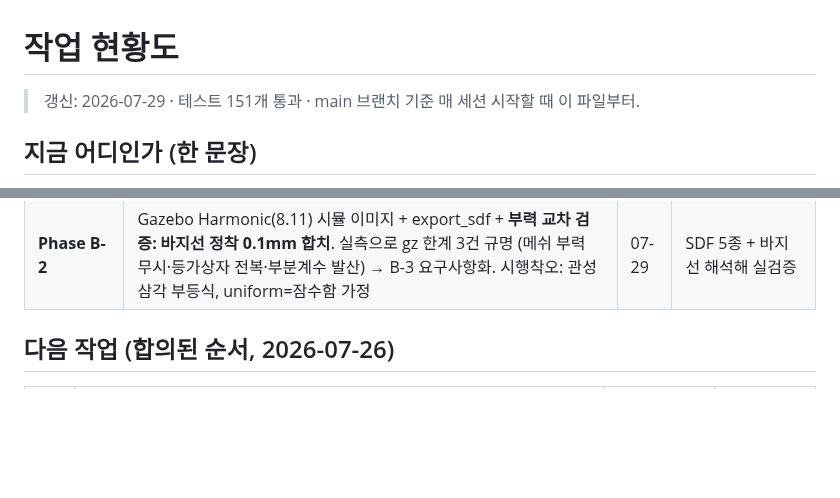
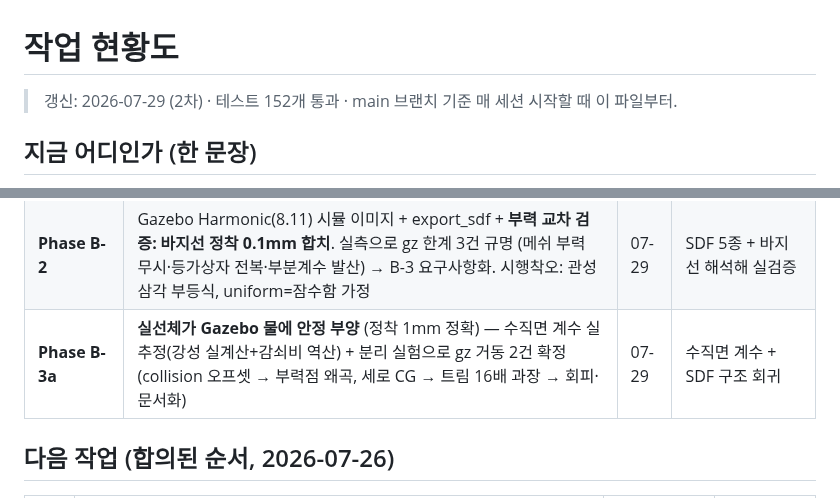
Before and after one commit to unmatsutake377-rgb/ship-ai-design-project, a Markdown page: docs/PROGRESS.md, 2 parts joined by grey strips. Drawn GitHub-style; blank space fills up the shorter version.

Commit message:
docs: 현황도 갱신 (B-3a 부양 성공, 테스트 152)
Co-Authored-By: Claude Fable 5 <noreply@anthropic.com>

```diff
--- a/docs/PROGRESS.md
+++ b/docs/PROGRESS.md
@@ -1,6 +1,6 @@
 # 작업 현황도
 
-> 갱신: 2026-07-29 · 테스트 151개 통과 · main 브랜치 기준
+> 갱신: 2026-07-29 (2차) · 테스트 152개 통과 · main 브랜치 기준
 > 매 세션 시작할 때 이 파일부터.
 
 ## 지금 어디인가 (한 문장)
@@ -50,6 +50,7 @@ flowchart LR
 | M5b-1 | 대리모델(torch MPS, 2헤드 MLP) + 가상 전수 선별 3만 척 → 재검증 → 합산 파레토 15척 (대리모델 발굴 6척). **정직 기록:** 소표본 R² 저조 + 라벨 결손 버그 발견·수정 (탈락 행 보존) — 수치는 전부 실물리라 무오염 | 07-28 | 합성 학습·재검증 스모크·라벨 보존 회귀 |
 | **Phase B-1** | ROS2 개막 (오너: Docker 설치 + 환경 확정) — ros:jazzy arm64 네이티브 pub/echo ✓, ros2_export(URDF+유체계수 YAML) ✓, 컨테이너 check_urdf 통과 ✓ | 07-28 | XML·YAML 라운드트립 + 실도구 검증 |
 | **Phase B-2** | Gazebo Harmonic(8.11) 시뮬 이미지 + export_sdf + **부력 교차 검증: 바지선 정착 0.1mm 합치**. 실측으로 gz 한계 3건 규명 (메쉬 부력 무시·등가상자 전복·부분계수 발산) → B-3 요구사항화. 시행착오: 관성 삼각 부등식, uniform=잠수함 가정 | 07-29 | SDF 5종 + 바지선 해석해 실검증 |
+| **Phase B-3a** | **실선체가 Gazebo 물에 안정 부양** (정착 1mm 정확) — 수직면 계수 실추정(강성 실계산+감쇠비 역산) + 분리 실험으로 gz 거동 2건 확정 (collision 오프셋 → 부력점 왜곡, 세로 CG → 트림 16배 과장 → 회피·문서화) | 07-29 | 수직면 계수 + SDF 구조 회귀 |
 
 ## 다음 작업 (합의된 순서, 2026-07-26)
 
```
